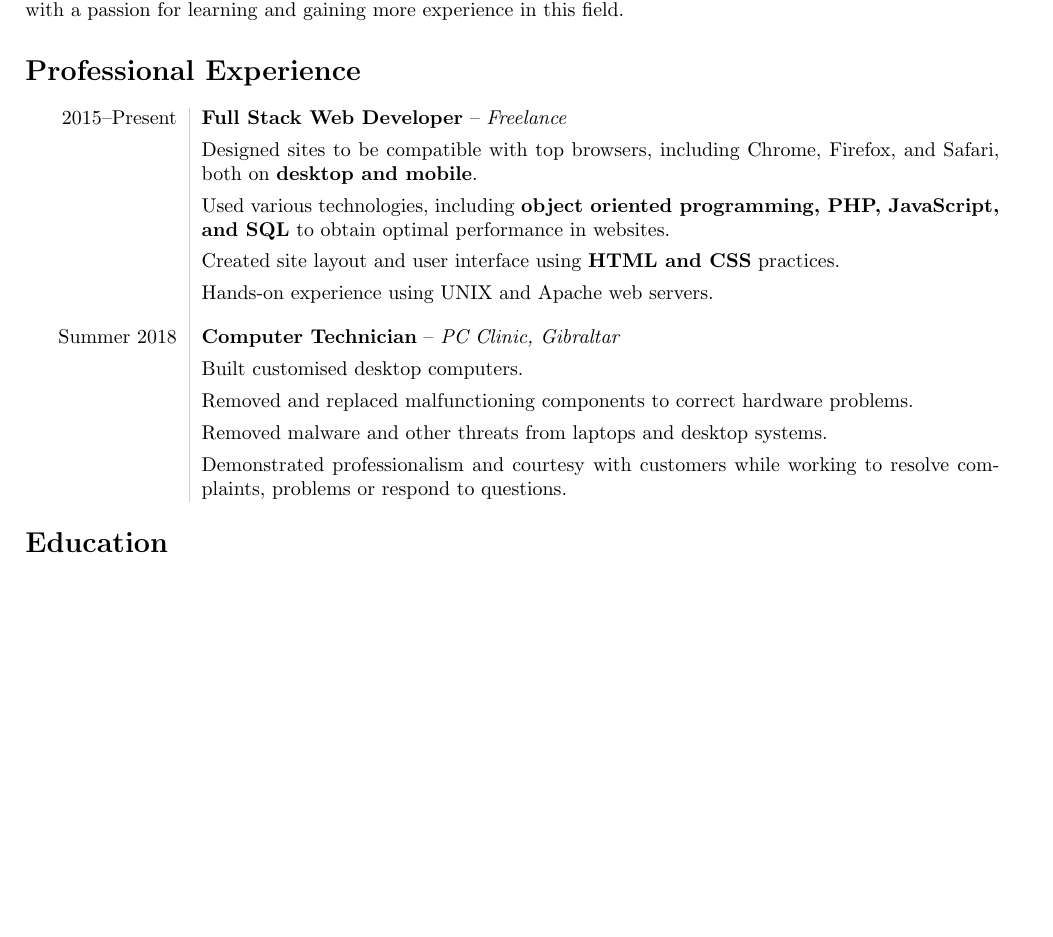
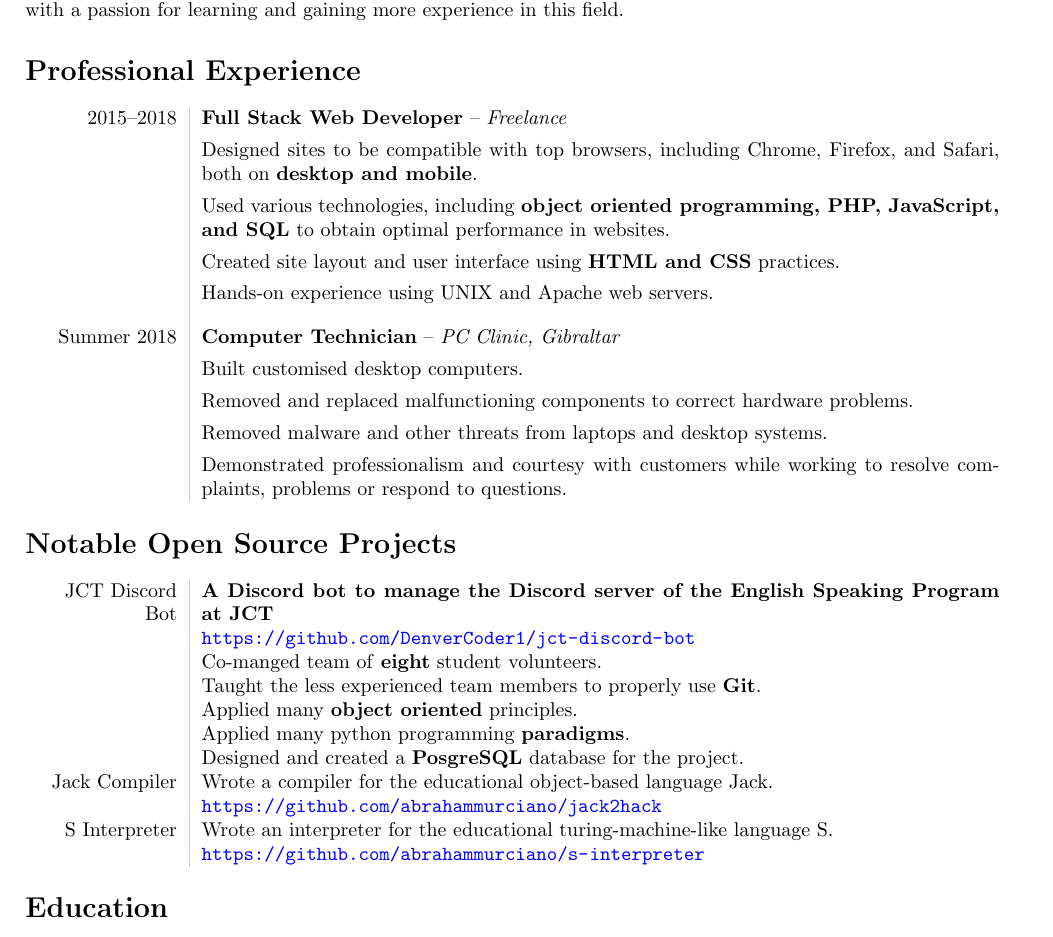
Before and after one commit to abrahammurciano/homework, a LaTeX CV (3rd-Year/English/Resume/Resume.tex): part of the page before the commit and part of page 1 of 2 after it, cut so that both start at the same text, the shorter picture padded with empty space. Compiled offline with pdfLaTeX.

Commit message:
updated resume

```diff
--- a/3rd-Year/English/Resume/Resume.tex
+++ b/3rd-Year/English/Resume/Resume.tex
@@ -69,38 +69,53 @@ Meticulous Computer Programmer and IT Technician offering 5 years of programming
 
 \section*{Professional Experience}
 \begin{tabular}{L!{\VRule}R}
-	2015--Present & \textbf{Full Stack Web Developer} -- \textit{Freelance} \vspace{4pt} \\
-	              & Designed sites to be compatible with top browsers, including Chrome, Firefox, and Safari, both on \textbf{desktop and mobile}. \vspace{4pt} \\
-	              & Used various technologies, including \textbf{object oriented programming, PHP, JavaScript, and SQL} to obtain optimal performance in websites. \vspace{4pt} \\
-	              & Created site layout and user interface using \textbf{HTML and CSS} practices. \vspace{4pt} \\
-	              & Hands-on experience using UNIX and Apache web servers. \vspace{10pt} \\
-	Summer 2018   & \textbf{Computer Technician} -- \textit{PC Clinic, Gibraltar} \vspace{4pt} \\
-	              & Built customised desktop computers. \vspace{4pt} \\
-	              & Removed and replaced malfunctioning components to correct hardware problems. \vspace{4pt} \\
-	              & Removed malware and other threats from laptops and desktop systems. \vspace{4pt} \\
-	              & Demonstrated professionalism and courtesy with customers while working to resolve complaints, problems or respond to questions.
+	2015--2018  & \textbf{Full Stack Web Developer} -- \textit{Freelance} \vspace{4pt}                                                                                        \\
+	            & Designed sites to be compatible with top browsers, including Chrome, Firefox, and Safari, both on \textbf{desktop and mobile}. \vspace{4pt}                 \\
+	            & Used various technologies, including \textbf{object oriented programming, PHP, JavaScript, and SQL} to obtain optimal performance in websites. \vspace{4pt} \\
+	            & Created site layout and user interface using \textbf{HTML and CSS} practices. \vspace{4pt}                                                                  \\
+	            & Hands-on experience using UNIX and Apache web servers. \vspace{10pt}                                                                                        \\
+	Summer 2018 & \textbf{Computer Technician} -- \textit{PC Clinic, Gibraltar} \vspace{4pt}                                                                                  \\
+	            & Built customised desktop computers. \vspace{4pt}                                                                                                            \\
+	            & Removed and replaced malfunctioning components to correct hardware problems. \vspace{4pt}                                                                   \\
+	            & Removed malware and other threats from laptops and desktop systems. \vspace{4pt}                                                                            \\
+	            & Demonstrated professionalism and courtesy with customers while working to resolve complaints, problems or respond to questions.
+\end{tabular}
+
+\section*{Notable Open Source Projects}
+\begin{tabular}{L!{\VRule}R}
+	JCT Discord Bot & \textbf{A Discord bot to manage the Discord server of the English Speaking Program at JCT} \\
+	                & \url{https://github.com/DenverCoder1/jct-discord-bot}                                      \\
+	                & Co-manged team of \textbf{eight} student volunteers.                                       \\
+	                & Taught the less experienced team members to properly use \textbf{Git}.                     \\
+	                & Applied many \textbf{object oriented} principles.                                          \\
+	                & Applied many python programming \textbf{paradigms}.                                        \\
+	                & Designed and created a \textbf{PosgreSQL} database for the project.                        \\
+	Jack Compiler   & Wrote a compiler for the educational object-based language Jack.                           \\
+	                & \url{https://github.com/abrahammurciano/jack2hack}                                         \\
+	S Interpreter   & Wrote an interpreter for the educational turing-machine-like language S.                   \\
+	                & \url{https://github.com/abrahammurciano/s-interpreter}
 \end{tabular}
 
 \section*{Education}
 \begin{tabular}{L!{\VRule}R}
 	2018--Present & \textbf{BSc in Computer Science, Jerusalem College of Technology, Israel.} \\
-	              & Expected August 2021. Current GPA \textbf{90.2\%} \vspace{4pt} \\
+	              & Expected August 2021. Current GPA \textbf{90.2\%} \vspace{4pt}             \\
 	2011--2017    & Gibraltar Boys Secondary School, Gibraltar.
 \end{tabular}
 
 \section*{Skills}
 \begin{tabular}{L!{\VRule}R}
 	Programming       & C, C++, C\#, Java, Python, PHP, JavaScript, SQL \vspace{4pt} \\
-	UI Design         & HTML, CSS, WPF, XAML \vspace{4pt} \\
-	Databases         & Development and design \vspace{4pt} \\
+	UI Design         & HTML, CSS, WPF, XAML \vspace{4pt}                            \\
+	Databases         & Development and design \vspace{4pt}                          \\
 	Operating Systems & Linux, Windows
 \end{tabular}
 
 \section*{Languages}
 \begin{tabular}{L!{\VRule}R}
 	\textbf{English} & \textbf{Fluent} \\
-	Spanish          & Fluent \\
-	Hebrew           & Basic \\
+	Spanish          & Fluent          \\
+	Hebrew           & Basic           \\
 \end{tabular}
 
 \end{document}
```
Also changed, not shown: 3rd-Year/English/Resume/Resume.pdf, 3rd-Year/English/Resume/Resume.tex (2 more changed lines).
